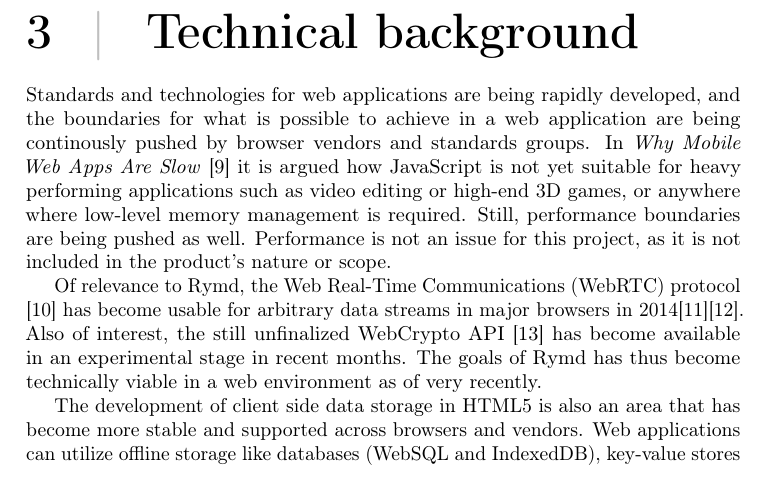
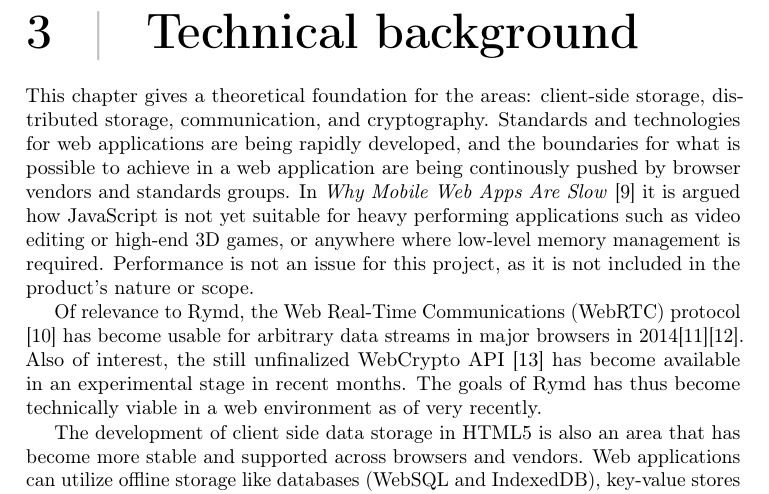
Before and after one commit to rymdjs/report, a LaTeX document (Layout.tex, which reads sections/technical_background.tex): part of page 7 of 44, cut so that both start at the same text. Compiled offline with pdfLaTeX.

Commit message:
Minor in Tech Background

```diff
--- a/sections/technical_background.tex
+++ b/sections/technical_background.tex
@@ -1,5 +1,4 @@
-% TODO May need rework.
-Standards and technologies for web applications are being rapidly developed, and the boundaries for what is possible to achieve in a web application are being continously pushed by browser vendors and standards groups. In \emph{Why Mobile Web Apps Are Slow} \cite{MobileApps:Online} it is argued how JavaScript is not yet suitable for heavy performing applications such as video editing or high-end 3D games, or anywhere where low-level memory management is required. Still, performance boundaries are being pushed as well. Performance is not an issue for this project, as it is not included in the product's nature or scope.
+This chapter gives a theoretical foundation for the areas: client-side storage, distributed storage, communication, and cryptography. Standards and technologies for web applications are being rapidly developed, and the boundaries for what is possible to achieve in a web application are being continously pushed by browser vendors and standards groups. In \emph{Why Mobile Web Apps Are Slow} \cite{MobileApps:Online} it is argued how JavaScript is not yet suitable for heavy performing applications such as video editing or high-end 3D games, or anywhere where low-level memory management is required. Performance is not an issue for this project, as it is not included in the product's nature or scope.
 
 Of relevance to Rymd, the Web Real-Time Communications (WebRTC) protocol \cite{WebRTC:Online} has become usable for arbitrary data streams in major browsers in 2014\cite{WebRTCChrome:Online}\cite{WebRTCFirefox:Online}. Also of interest, the still unfinalized WebCrypto API \cite{WebCrypto:Online} has become available in an experimental stage in recent months. The goals of Rymd has thus become technically viable in a web environment as of very recently.
 
```
Also changed, not shown: sections/technical_background.tex (2 more changed lines).
